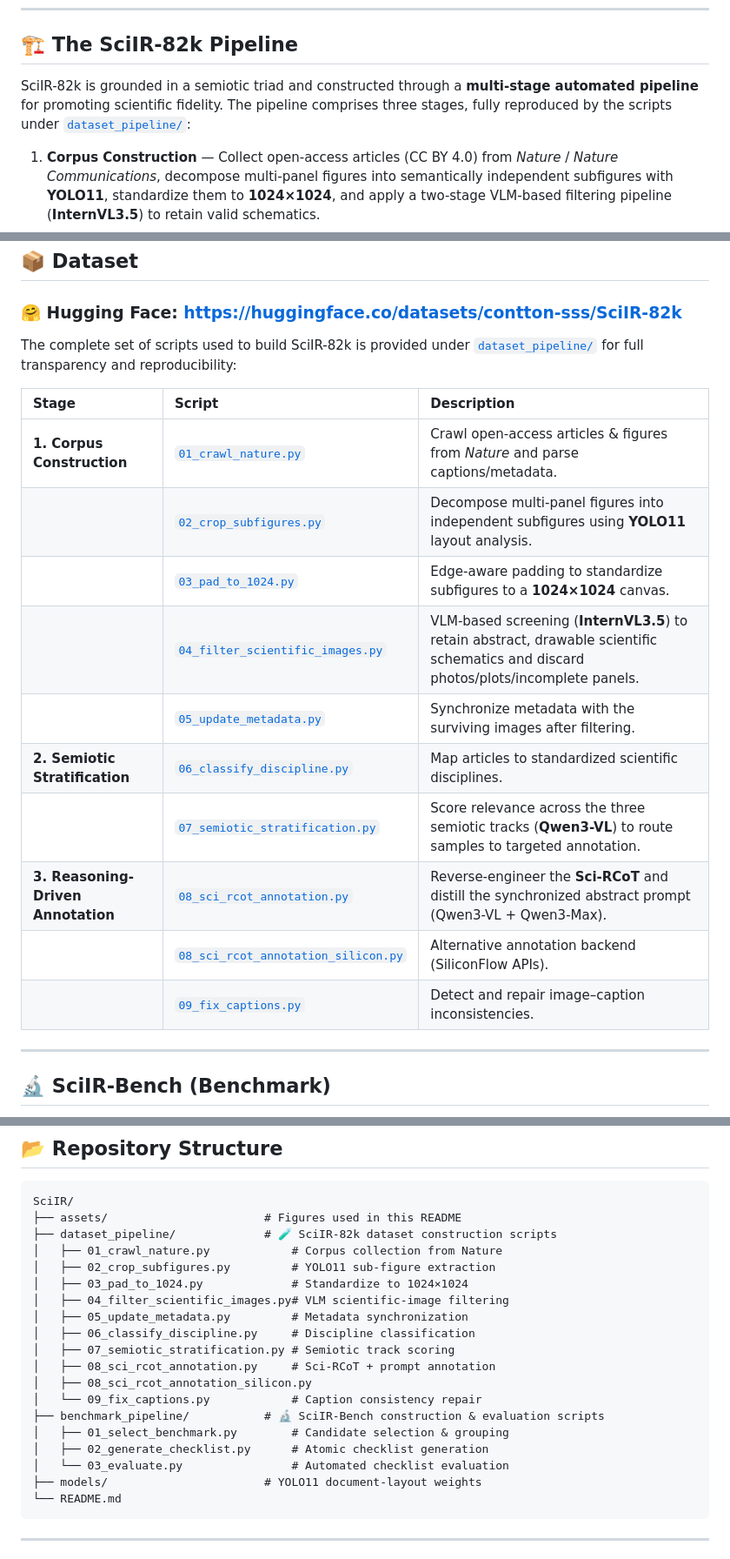
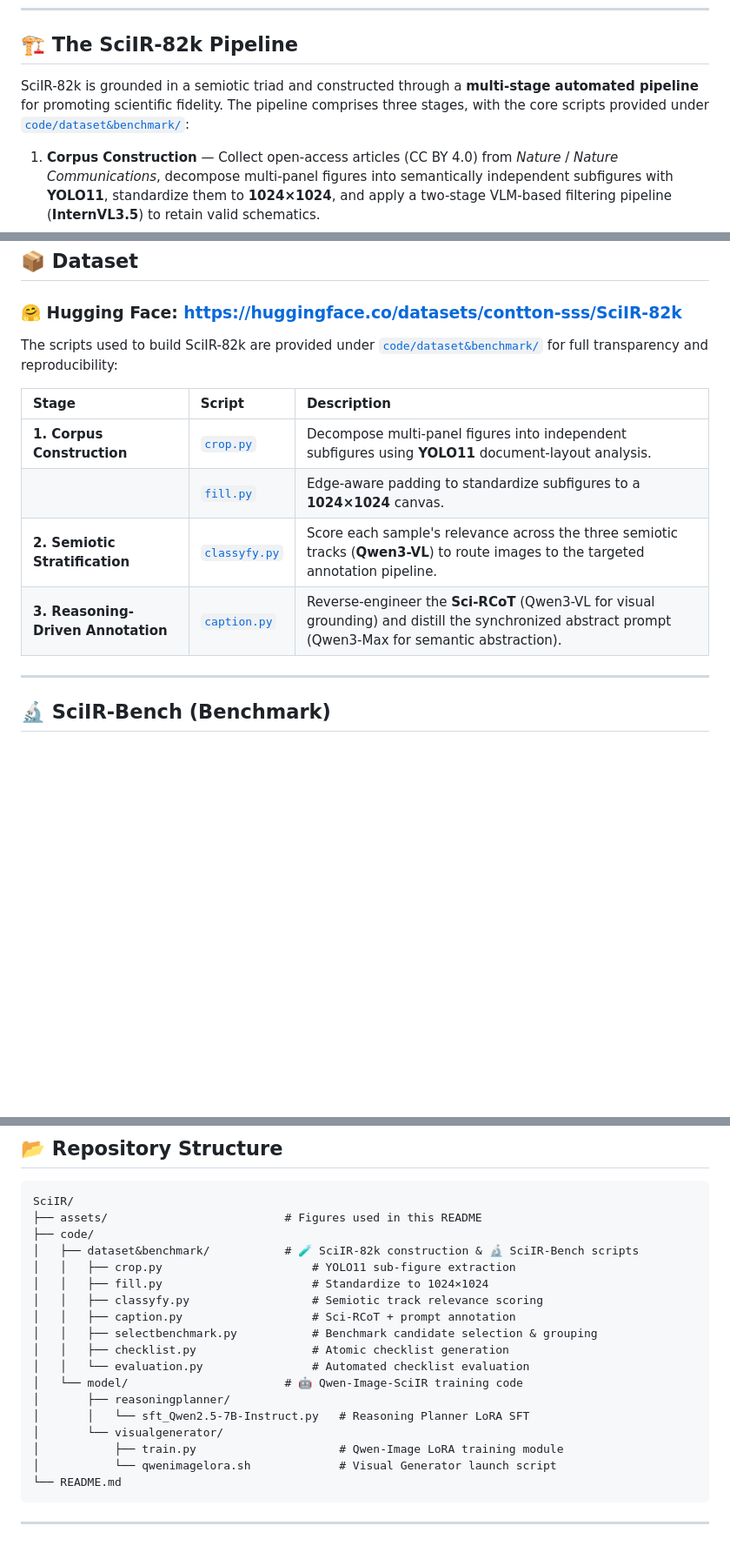
Before and after one commit to MAIR-Lab-HUST/SciIR, a Markdown page: README.md, 3 parts joined by grey strips. Shown at 87% size. GitHub-like rendering; blank space fills up the shorter version.

Commit message:
subtitute

````diff
--- a/README.md
+++ b/README.md
@@ -46,7 +46,7 @@ For evaluation, we propose **SciIR-Bench**, which aligns with these three semiot
 
 ## 🏗️ The SciIR-82k Pipeline
 
-SciIR-82k is grounded in a semiotic triad and constructed through a **multi-stage automated pipeline** for promoting scientific fidelity. The pipeline comprises three stages, fully reproduced by the scripts under [`dataset_pipeline/`](dataset_pipeline):
+SciIR-82k is grounded in a semiotic triad and constructed through a **multi-stage automated pipeline** for promoting scientific fidelity. The pipeline comprises three stages, with the core scripts provided under [`code/dataset&benchmark/`](code/dataset%26benchmark):
 
 1. **Corpus Construction** — Collect open-access articles (CC BY 4.0) from *Nature* / *Nature Communications*, decompose multi-panel figures into semantically independent subfigures with **YOLO11**, standardize them to **1024×1024**, and apply a two-stage VLM-based filtering pipeline (**InternVL3.5**) to retain valid schematics.
 2. **Semiotic Stratification** — Using **Qwen3-VL** as a domain-specific evaluator, assess each sample's relevance score on the three tracks (Entity Structure, Scientific Process, Scientific Law) and route images to the targeted annotation pipeline.
@@ -60,20 +60,14 @@ SciIR-82k is grounded in a semiotic triad and constructed through a **multi-stag
 
 ### 🤗 Hugging Face: https://huggingface.co/datasets/contton-sss/SciIR-82k
 
-The complete set of scripts used to build SciIR-82k is provided under [`dataset_pipeline/`](dataset_pipeline) for full transparency and reproducibility:
+The scripts used to build SciIR-82k are provided under [`code/dataset&benchmark/`](code/dataset%26benchmark) for full transparency and reproducibility:
 
 | Stage | Script | Description |
 | :--- | :--- | :--- |
-| **1. Corpus Construction** | [`01_crawl_nature.py`](dataset_pipeline/01_crawl_nature.py) | Crawl open-access articles & figures from *Nature* and parse captions/metadata. |
-| | [`02_crop_subfigures.py`](dataset_pipeline/02_crop_subfigures.py) | Decompose multi-panel figures into independent subfigures using **YOLO11** layout analysis. |
-| | [`03_pad_to_1024.py`](dataset_pipeline/03_pad_to_1024.py) | Edge-aware padding to standardize subfigures to a **1024×1024** canvas. |
-| | [`04_filter_scientific_images.py`](dataset_pipeline/04_filter_scientific_images.py) | VLM-based screening (**InternVL3.5**) to retain abstract, drawable scientific schematics and discard photos/plots/incomplete panels. |
-| | [`05_update_metadata.py`](dataset_pipeline/05_update_metadata.py) | Synchronize metadata with the surviving images after filtering. |
-| **2. Semiotic Stratification** | [`06_classify_discipline.py`](dataset_pipeline/06_classify_discipline.py) | Map articles to standardized scientific disciplines. |
-| | [`07_semiotic_stratification.py`](dataset_pipeline/07_semiotic_stratification.py) | Score relevance across the three semiotic tracks (**Qwen3-VL**) to route samples to targeted annotation. |
-| **3. Reasoning-Driven Annotation** | [`08_sci_rcot_annotation.py`](dataset_pipeline/08_sci_rcot_annotation.py) | Reverse-engineer the **Sci-RCoT** and distill the synchronized abstract prompt (Qwen3-VL + Qwen3-Max). |
-| | [`08_sci_rcot_annotation_silicon.py`](dataset_pipeline/08_sci_rcot_annotation_silicon.py) | Alternative annotation backend (SiliconFlow APIs). |
-| | [`09_fix_captions.py`](dataset_pipeline/09_fix_captions.py) | Detect and repair image–caption inconsistencies. |
+| **1. Corpus Construction** | [`crop.py`](code/dataset%26benchmark/crop.py) | Decompose multi-panel figures into independent subfigures using **YOLO11** document-layout analysis. |
+| | [`fill.py`](code/dataset%26benchmark/fill.py) | Edge-aware padding to standardize subfigures to a **1024×1024** canvas. |
+| **2. Semiotic Stratification** | [`classyfy.py`](code/dataset%26benchmark/classyfy.py) | Score each sample's relevance across the three semiotic tracks (**Qwen3-VL**) to route images to the targeted annotation pipeline. |
+| **3. Reasoning-Driven Annotation** | [`caption.py`](code/dataset%26benchmark/caption.py) | Reverse-engineer the **Sci-RCoT** (Qwen3-VL for visual grounding) and distill the synchronized abstract prompt (Qwen3-Max for semantic abstraction). |
 
 ---
 
@@ -149,23 +163,22 @@ During inference, a **chained generation flow** ensures the reasoning module is
 
 ```
 SciIR/
-├── assets/                       # Figures used in this README
-├── dataset_pipeline/             # 🧪 SciIR-82k dataset construction scripts
-│   ├── 01_crawl_nature.py            # Corpus collection from Nature
-│   ├── 02_crop_subfigures.py         # YOLO11 sub-figure extraction
-│   ├── 03_pad_to_1024.py             # Standardize to 1024×1024
-│   ├── 04_filter_scientific_images.py# VLM scientific-image filtering
-│   ├── 05_update_metadata.py         # Metadata synchronization
-│   ├── 06_classify_discipline.py     # Discipline classification
-│   ├── 07_semiotic_stratification.py # Semiotic track scoring
-│   ├── 08_sci_rcot_annotation.py     # Sci-RCoT + prompt annotation
-│   ├── 08_sci_rcot_annotation_silicon.py
-│   └── 09_fix_captions.py            # Caption consistency repair
-├── benchmark_pipeline/           # 🔬 SciIR-Bench construction & evaluation scripts
-│   ├── 01_select_benchmark.py        # Candidate selection & grouping
-│   ├── 02_generate_checklist.py      # Atomic checklist generation
-│   └── 03_evaluate.py                # Automated checklist evaluation
-├── models/                       # YOLO11 document-layout weights
+├── assets/                          # Figures used in this README
+├── code/
+│   ├── dataset&benchmark/           # 🧪 SciIR-82k construction & 🔬 SciIR-Bench scripts
+│   │   ├── crop.py                      # YOLO11 sub-figure extraction
+│   │   ├── fill.py                      # Standardize to 1024×1024
+│   │   ├── classyfy.py                  # Semiotic track relevance scoring
+│   │   ├── caption.py                   # Sci-RCoT + prompt annotation
+│   │   ├── selectbenchmark.py           # Benchmark candidate selection & grouping
+│   │   ├── checklist.py                 # Atomic checklist generation
+│   │   └── evaluation.py                # Automated checklist evaluation
+│   └── model/                       # 🤖 Qwen-Image-SciIR training code
+│       ├── reasoningplanner/
+│       │   └── sft_Qwen2.5-7B-Instruct.py   # Reasoning Planner LoRA SFT
+│       └── visualgenerator/
+│           ├── train.py                     # Qwen-Image LoRA training module
+│           └── qwenimagelora.sh             # Visual Generator launch script
 └── README.md
 ```
 
````
Also changed, not shown: other parts of README.md (+27 -7 lines).
